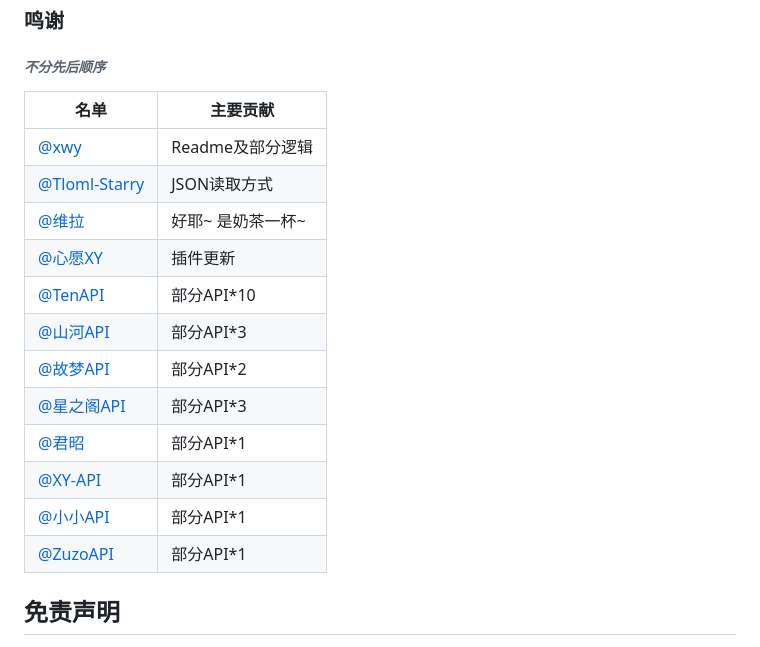
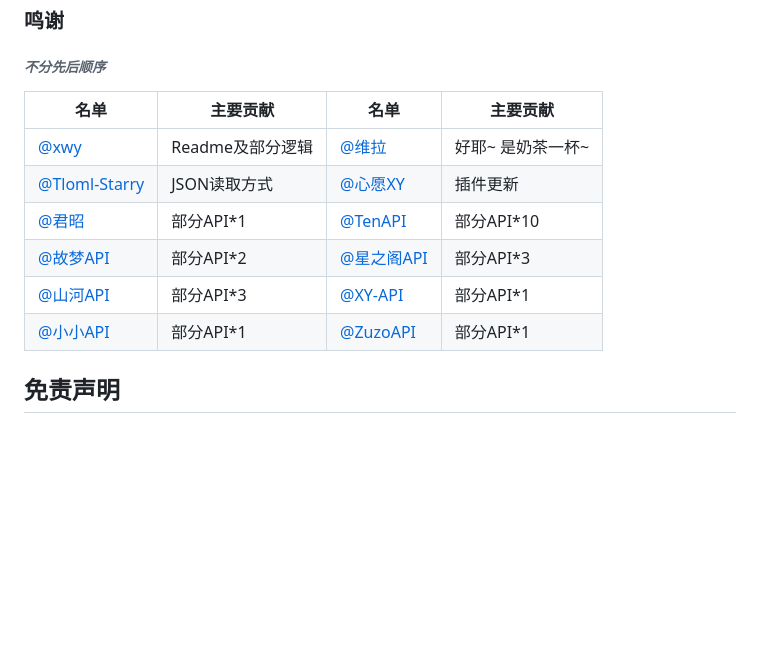
Before and after one commit to yll0614/luoluo-plugin, a Markdown page: readme.md, the part around the change. Drawn GitHub-style; blank space fills up the shorter version.

Commit message:
优化细节

```diff
--- a/readme.md
+++ b/readme.md
@@ -51,21 +51,14 @@ git clone https://ghproxy.net/https://github.com/yll0614/luoluo-plugin.git ./plu
 ### 鸣谢
 ###### ***不分先后顺序***
 
-| 名单  | 主要贡献      |
-|-----|-----------|
-| [@xwy](https://gitee.com/xwy231321) | Readme及部分逻辑   |
-| [@Tloml-Starry](https://gitee.com/Tloml-Starry) | JSON读取方式  |
-| [@维拉](https://gitee.com/com190238) | 好耶~ 是奶茶一杯~  |
-| [@心愿XY](https://gitee.com/hgh123520) | 插件更新  |
-| [@TenAPI](https://tenapi.cn/) | 部分API*10 |
-| [@山河API](https://shanhey.cn/) | 部分API*3  |
-| [@故梦API](https://www.gumengya.com/) | 部分API*2  |
-| [@星之阁API](https://api.xingzhige.com/) | 部分API*3  |
-| [@君昭](https://gitee.com/jun-zhaojinzhaoei) | 部分API*1 |
-| [@XY-API](https://api.yugan.love/) | 部分API*1  |
-| [@小小API](https://api-m.com/) | 部分API*1  |
-| [@ZuzoAPI](https://api.zuzo.cc/) | 部分API*1  |
-
+| 名单  | 主要贡献  | 名单  | 主要贡献      |
+|-----|-----------|-----|-----------|
+| [@xwy](https://gitee.com/xwy231321) | Readme及部分逻辑   |  [@维拉](https://gitee.com/com190238) | 好耶~ 是奶茶一杯~  |
+| [@Tloml-Starry](https://gitee.com/Tloml-Starry) | JSON读取方式  | [@心愿XY](https://gitee.com/hgh123520) | 插件更新  |
+| [@君昭](https://gitee.com/jun-zhaojinzhaoei) | 部分API*1| [@TenAPI](https://tenapi.cn/) | 部分API*10 |
+| [@故梦API](https://www.gumengya.com/) | 部分API*2  | [@星之阁API](https://api.xingzhige.com/) | 部分API*3  |
+| [@山河API](https://shanhey.cn/) | 部分API*3  | [@XY-API](https://api.yugan.love/) | 部分API*1  |
+| [@小小API](https://api-m.com/) | 部分API*1  |[@ZuzoAPI](https://api.zuzo.cc/) | 部分API*1  |
 
 
 
```
